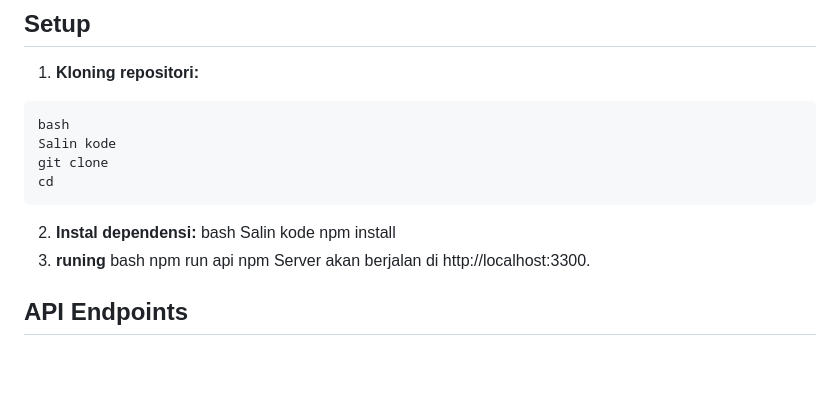
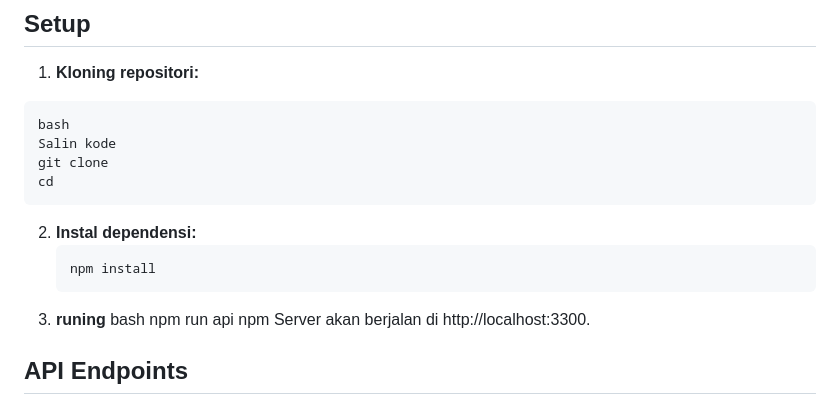
Before and after one commit to Afiefanugrah/Sistem-Blog-Sederhana-dengan-Node.js-dan-Express, a Markdown page: README.md, the part around the change. Drawn GitHub-style; blank space fills up the shorter version.

Commit message:
perbaiki doc"

````diff
--- a/README.md
+++ b/README.md
@@ -20,8 +20,7 @@
 cd</code></div></div></pre>
 
 2. **Instal dependensi:**
-   bash
-   Salin kode
+   ```bash
    npm install
 3. **runing**
    bash
````
